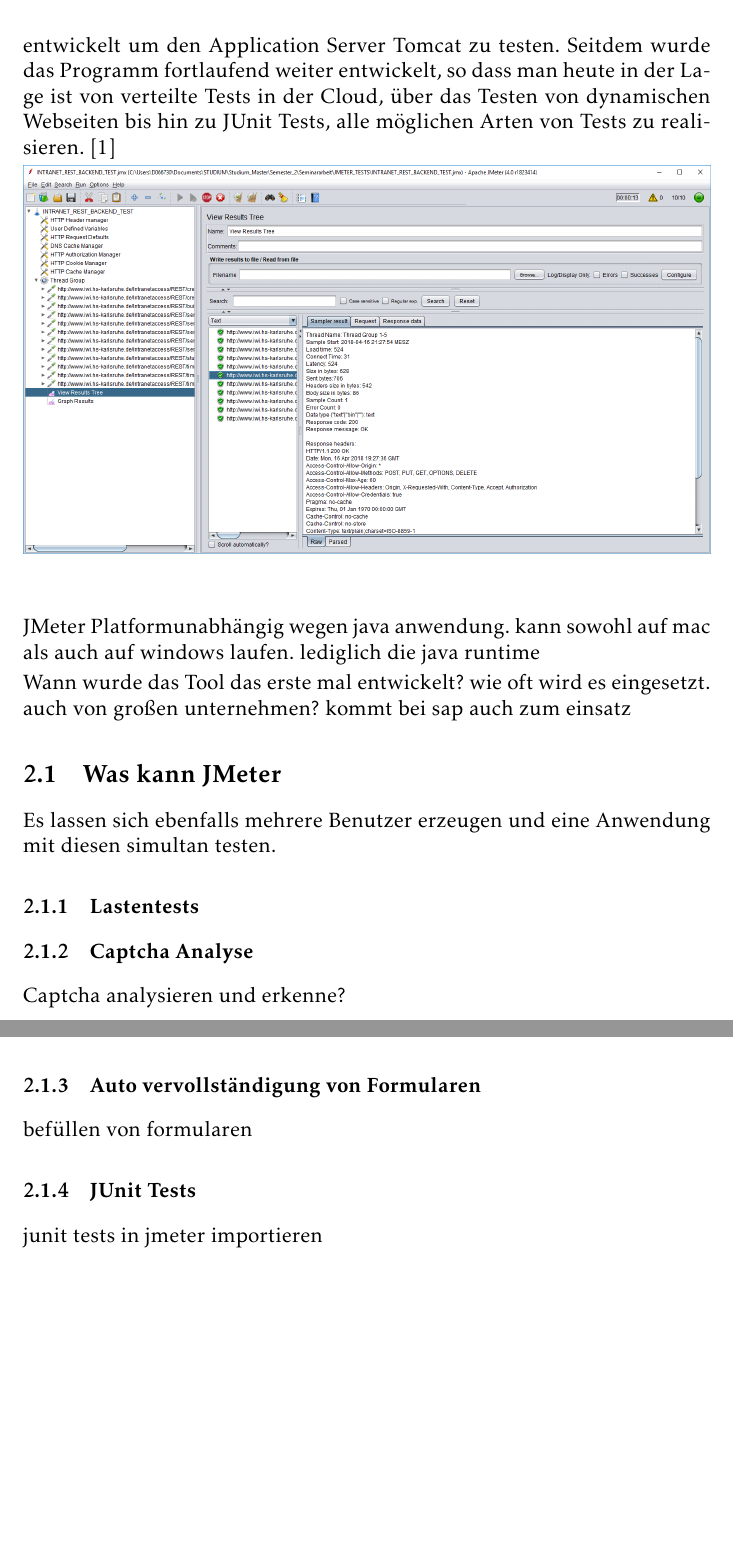
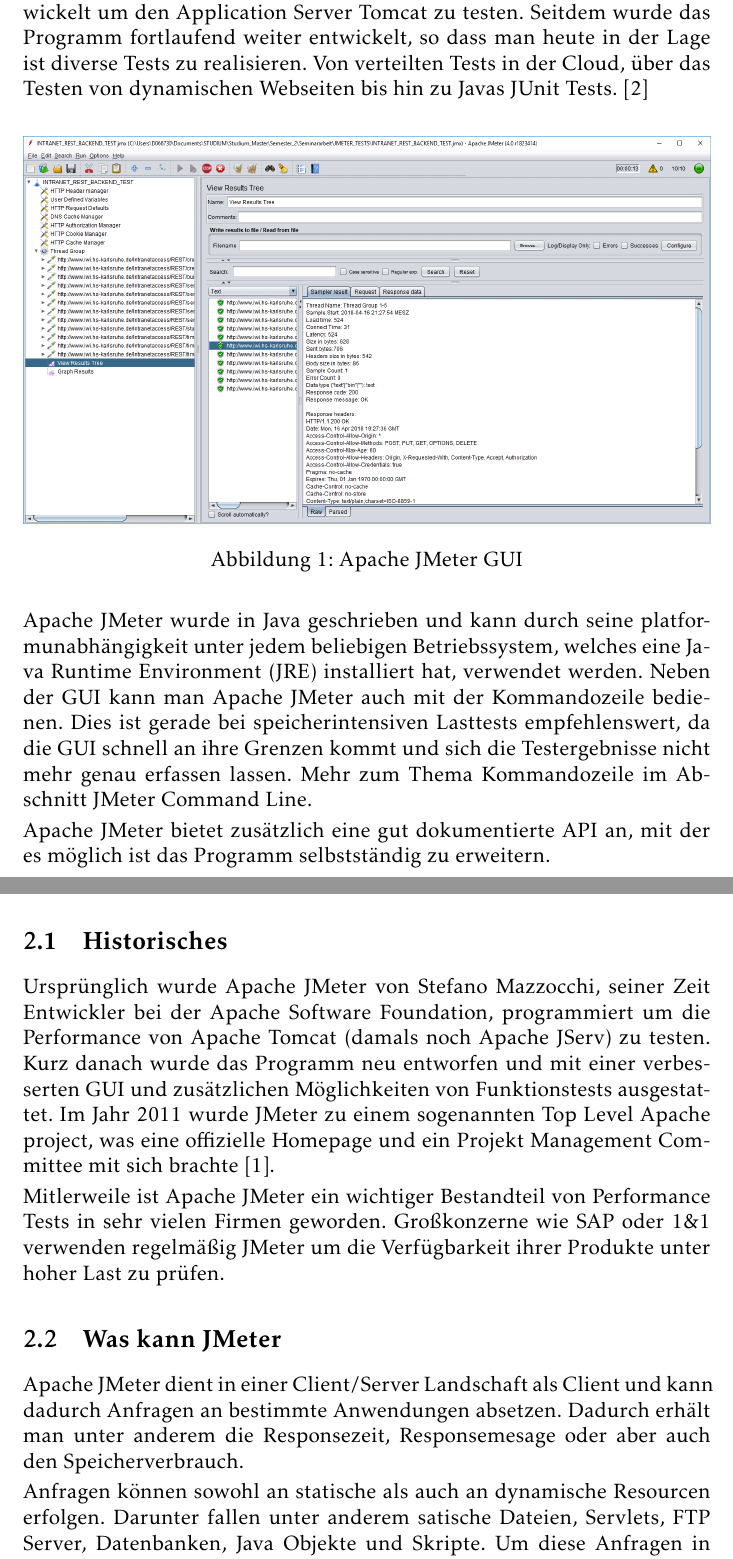
Before and after one commit to HSKAefer/JMeter_Seminararbeit, a LaTeX document (ausarbeitung.tex): two parts of pages 6 and 7 of 13 before the commit and two parts of pages 7 and 8 of 15 after it, joined at a grey line, cut so that both start at the same text, the shorter picture padded with empty space. Compiled offline with pdfLaTeX.

Commit message:
update tex file with new content

```diff
--- a/ausarbeitung.tex
+++ b/ausarbeitung.tex
@@ -133,19 +136,28 @@
 
-Tatsächlich stammt JMeter aus einer Zeit als das Web und Application Server noch in den Kinderschuhen steckten. Ursprünglich wurde JMeter entwickelt um den Application Server Tomcat zu testen. Seitdem wurde das Programm fortlaufend weiter entwickelt, so dass man heute in der Lage ist von verteilte Tests in der Cloud, über das Testen von dynamischen Webseiten bis hin zu JUnit Tests, alle möglichen Arten von Tests zu realisieren. \cite{online:ApacheJMeter}
+Wie man in Abbildung~\ref{fig:jmeter_gui} erkennen kann, erscheint Apache JMeter mit seinen "`Metal-Look-and-Feel"' \cite{online:wikiSwing} Widgets wie das Relikt aus einer längst vergangenen Zeit. Man sollte sich jedoch von der veralteten und trägen Swing-basierten GUI nicht täuschen lassen, denn hinter der Oberfläche steckt ein mächtiges Werkzeug, mit dem man alle möglichen Arten von Tests erstellen und ausführen kann. \cite{online:heiseJMeterOderGatling}
 
+Tatsächlich stammt JMeter aus einer Zeit als das Web und Application Server noch in den Kinderschuhen steckten. Ursprünglich wurde es entwickelt um den Application Server Tomcat zu testen. Seitdem wurde das Programm fortlaufend weiter entwickelt, so dass man heute in der Lage ist diverse Tests zu realisieren. Von verteilten Tests in der Cloud, über das Testen von dynamischen Webseiten bis hin zu Javas JUnit Tests. \cite{online:ApacheJMeter}
 
-\includegraphics[width=1\textwidth]{bilder/jmeter_1.png}\par\vspace{1cm}
-JMeter Platformunabhängig wegen java anwendung. kann sowohl auf mac als auch auf windows laufen. lediglich die java runtime
+\begin{figure}[htb]%[ht]
+ \centering
+    \includegraphics[width=1\textwidth]{bilder/jmeter_1.png}
+  \caption{Apache JMeter GUI}
+  \label{fig:jmeter_gui}
+\end{figure}
+Apache JMeter wurde in Java geschrieben und kann durch seine platformunabhängigkeit unter jedem beliebigen Betriebssystem, welches eine Java Runtime Environment (JRE) installiert hat, verwendet werden. Neben der GUI kann man Apache JMeter auch mit der Kommandozeile bedienen. Dies ist gerade bei speicherintensiven Lasttests empfehlenswert, da die GUI schnell an ihre Grenzen kommt und sich die Testergebnisse nicht mehr genau erfassen lassen. Mehr zum Thema Kommandozeile im Abschnitt \nameref{chap:jmeter_commandline}.
 
-Wann wurde das Tool das erste mal entwickelt? wie oft wird es eingesetzt. auch von großen unternehmen? kommt bei sap auch zum einsatz
+Apache JMeter bietet zusätzlich eine gut dokumentierte API an, mit der es möglich ist das Programm selbstständig zu erweitern.
+
+\subsection{Historisches}
+Ursprünglich wurde Apache JMeter von Stefano Mazzocchi, seiner Zeit Entwickler bei der Apache Software Foundation, programmiert um die Performance von Apache Tomcat (damals noch Apache JServ) zu testen. Kurz danach wurde das Programm neu entworfen und mit einer verbesserten GUI und zusätzlichen Möglichkeiten von Funktionstests ausgestattet. Im Jahr 2011 wurde JMeter zu einem sogenannten Top Level Apache project, was eine offizielle Homepage und ein Projekt Management Committee mit sich brachte \cite{online:officialJMeter}.
+
+Mitlerweile ist Apache JMeter ein wichtiger Bestandteil von Performance Tests in sehr vielen Firmen geworden. Großkonzerne wie SAP oder 1\&1 verwenden regelmäßig JMeter um die Verfügbarkeit ihrer Produkte unter hoher Last zu prüfen.
 
 \subsection{Was kann JMeter}
-Es lassen sich ebenfalls mehrere Benutzer erzeugen und eine Anwendung mit diesen simultan testen.
+Apache JMeter dient in einer Client/Server Landschaft als Client und kann dadurch Anfragen an bestimmte Anwendungen absetzen. Dadurch erhält man unter anderem die Responsezeit, Responsemesage oder aber auch den Speicherverbrauch.
 
-\subsubsection{Lastentests}
+Anfragen können sowohl an statische als auch an dynamische Resourcen erfolgen. Darunter fallen unter anderem satische Dateien, Servlets, FTP Server, Datenbanken, Java Objekte und Skripte.
+Um diese Anfragen in einer entsprechend großen Anzahl abzufeuern, bietet das Programm die Simulation von vielen gleichzeitigen Benutzern an. Diese Threads lassen sich in einzelne Thread Gruppen unterteilen.
 
-\subsubsection{Captcha Analyse}
-Captcha analysieren und erkenne?
+Nach den Tests bietet JMeter ein HTML Dashboard an, in dem sehr viele Informationen über die Anfragen und Ergebnisse in Tabellen und Statistiken grafisch aufbereitet dargestellt werden. Abbildung~\ref{fig:dashboard} zeigt einen Ausschnitt dieser Möglichkeit, die im Abschnitt xxx genauer untersucht wird.
 
-\subsubsection{Auto vervollständigung von Formularen}
-befüllen von formularen
@@ -152,6 +172,4 @@
 
-\subsubsection{JUnit Tests}
-junit tests in jmeter importieren
 \subsection{Installation}
 \subsubsection{Setting up the environment}
 \subsubsection{Running JMeter}
```
Also changed, not shown: bibliography.bib (+15 -2 lines), ausarbeitung.pdf, bilder/dashboard.png (added), ausarbeitung.tex (28 more changed lines), 1 other file.
